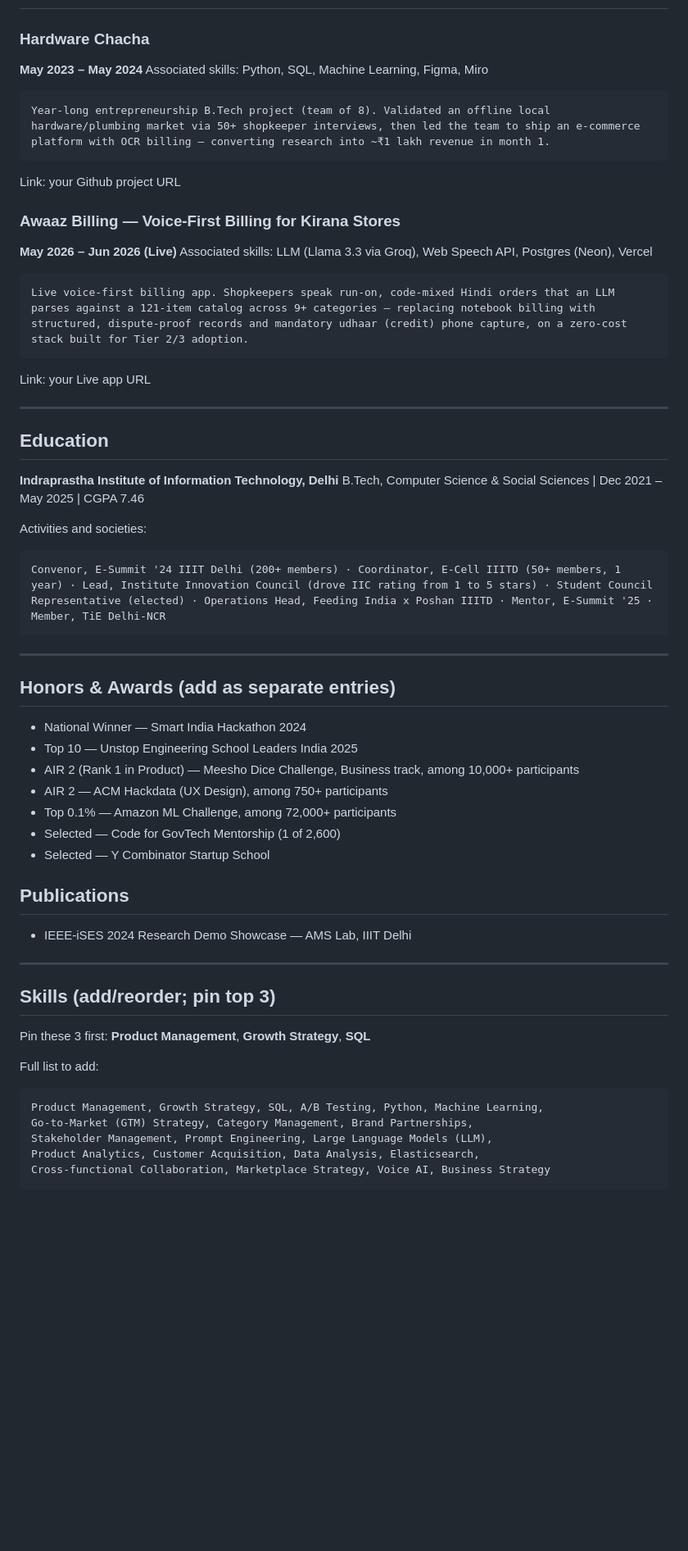
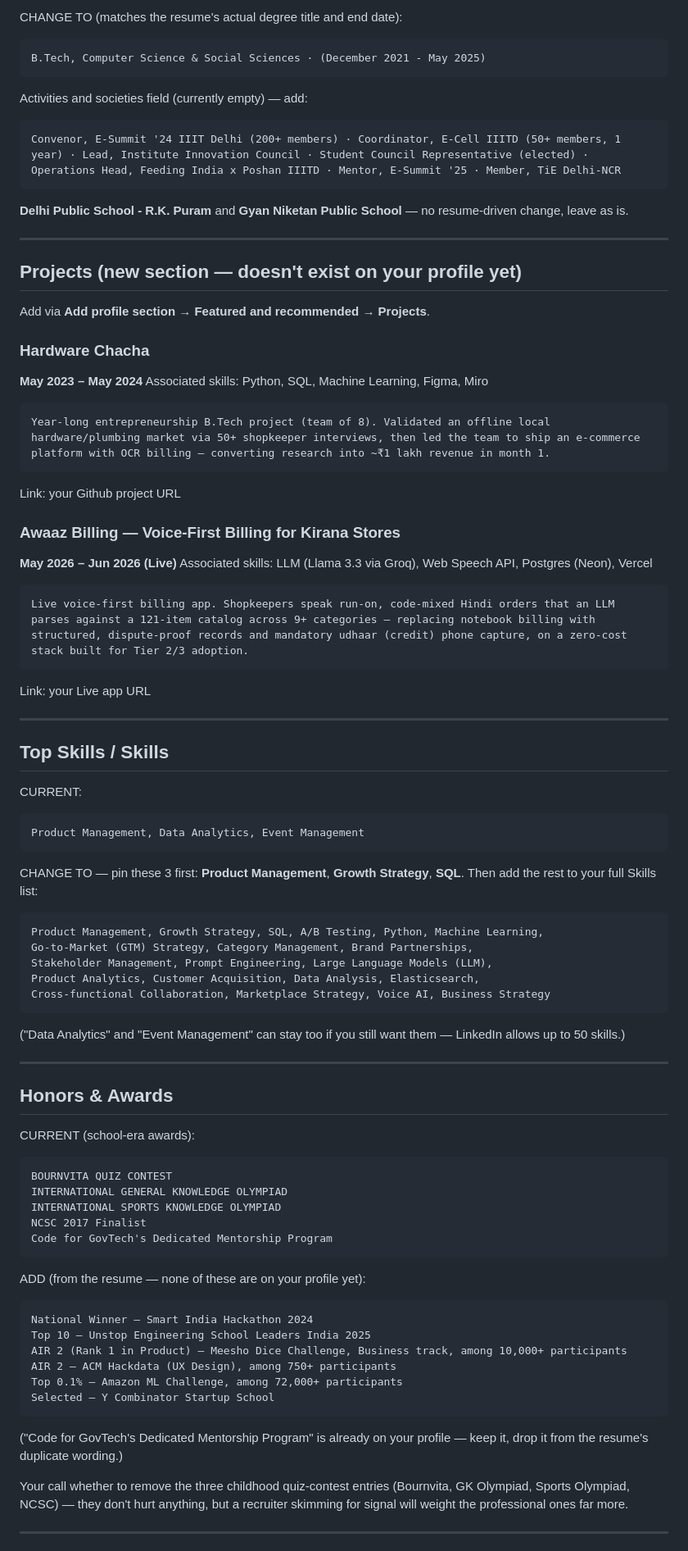
Before and after one commit to aman21376/resume_automation, a Markdown page: linkedin_profile_update.md, the part around one of its changes. Shown at 82% size. Rendered like a GitHub page; blank space fills up the shorter version.

Commit message:
Rewrite as exact current-vs-new diff against actual LinkedIn export

````diff
--- a/linkedin_profile_update.md
+++ b/linkedin_profile_update.md
@@ -71,8 +134,24 @@ Search & Forecasting
+CHANGE TO (matches the resume's actual degree title and end date):
+```
+B.Tech, Computer Science & Social Sciences · (December 2021 - May 2025)
+```
+
+Activities and societies field (currently empty) — add:
+```
+Convenor, E-Summit '24 IIIT Delhi (200+ members) · Coordinator, E-Cell IIITD (50+ members, 1 year) · Lead, Institute Innovation Council · Student Council Representative (elected) · Operations Head, Feeding India x Poshan IIITD · Mentor, E-Summit '25 · Member, TiE Delhi-NCR
+```
+
+**Delhi Public School - R.K. Puram** and **Gyan Niketan Public School** — no resume-driven change, leave as is.
+
+---
+
+## Projects (new section — doesn't exist on your profile yet)
+
+Add via **Add profile section → Featured and recommended → Projects**.
 
 ### Hardware Chacha
 **May 2023 – May 2024**
 Associated skills: Python, SQL, Machine Learning, Figma, Miro
-
 ```
 Year-long entrepreneurship B.Tech project (team of 8). Validated an offline local hardware/plumbing market via 50+ shopkeeper interviews, then led the team to ship an e-commerce platform with OCR billing — converting research into ~₹1 lakh revenue in month 1.
 ```
@@ -81,7 +160,6 @@ Link: your Github project URL
 ### Awaaz Billing — Voice-First Billing for Kirana Stores
 **May 2026 – Jun 2026 (Live)**
 Associated skills: LLM (Llama 3.3 via Groq), Web Speech API, Postgres (Neon), Vercel
-
 ```
 Live voice-first billing app. Shopkeepers speak run-on, code-mixed Hindi orders that an LLM parses against a 121-item catalog across 9+ categories — replacing notebook billing with structured, dispute-proof records and mandatory udhaar (credit) phone capture, on a zero-cost stack built for Tier 2/3 adoption.
 ```
@@ -89,39 +167,14 @@ Link: your Live app URL
 
 ---
 
-## Education
+## Top Skills / Skills
 
-**Indraprastha Institute of Information Technology, Delhi**
-B.Tech, Computer Science & Social Sciences | Dec 2021 – May 2025 | CGPA 7.46
-
-Activities and societies:
+CURRENT:
 ```
-Convenor, E-Summit '24 IIIT Delhi (200+ members) · Coordinator, E-Cell IIITD (50+ members, 1 year) · Lead, Institute Innovation Council (drove IIC rating from 1 to 5 stars) · Student Council Representative (elected) · Operations Head, Feeding India x Poshan IIITD · Mentor, E-Summit '25 · Member, TiE Delhi-NCR
+Product Management, Data Analytics, Event Management
 ```
 
----
-
-## Honors & Awards (add as separate entries)
-
-- National Winner — Smart India Hackathon 2024
-- Top 10 — Unstop Engineering School Leaders India 2025
-- AIR 2 (Rank 1 in Product) — Meesho Dice Challenge, Business track, among 10,000+ participants
-- AIR 2 — ACM Hackdata (UX Design), among 750+ participants
-- Top 0.1% — Amazon ML Challenge, among 72,000+ participants
-- Selected — Code for GovTech Mentorship (1 of 2,600)
-- Selected — Y Combinator Startup School
-
-## Publications
-
-- IEEE-iSES 2024 Research Demo Showcase — AMS Lab, IIIT Delhi
-
----
-
-## Skills (add/reorder; pin top 3)
-
-Pin these 3 first: **Product Management**, **Growth Strategy**, **SQL**
-
-Full list to add:
+CHANGE TO — pin these 3 first: **Product Management**, **Growth Strategy**, **SQL**. Then add the rest to your full Skills list:
 ```
 Product Management, Growth Strategy, SQL, A/B Testing, Python, Machine Learning,
 Go-to-Market (GTM) Strategy, Category Management, Brand Partnerships,
@@ -129,3 +182,33 @@ Stakeholder Management, Prompt Engineering, Large Language Models (LLM),
 Product Analytics, Customer Acquisition, Data Analysis, Elasticsearch,
 Cross-functional Collaboration, Marketplace Strategy, Voice AI, Business Strategy
 ```
+("Data Analytics" and "Event Management" can stay too if you still want them — LinkedIn allows up to 50 skills.)
+
+---
+
+## Honors & Awards
+
+CURRENT (school-era awards):
+```
+BOURNVITA QUIZ CONTEST
+INTERNATIONAL GENERAL KNOWLEDGE OLYMPIAD
+INTERNATIONAL SPORTS KNOWLEDGE OLYMPIAD
+NCSC 2017 Finalist
+Code for GovTech's Dedicated Mentorship Program
+```
+
+ADD (from the resume — none of these are on your profile yet):
+```
+National Winner — Smart India Hackathon 2024
+Top 10 — Unstop Engineering School Leaders India 2025
+AIR 2 (Rank 1 in Product) — Meesho Dice Challenge, Business track, among 10,000+ participants
+AIR 2 — ACM Hackdata (UX Design), among 750+ participants
+Top 0.1% — Amazon ML Challenge, among 72,000+ participants
+Selected — Y Combinator Startup School
+```
+("Code for GovTech's Dedicated Mentorship Program" is already on your profile — keep it, drop it from the resume's duplicate wording.)
+
+Your call whether to remove the three childhood quiz-contest entries (Bournvita, GK Olympiad, Sports Olympiad, NCSC) — they don't hurt anything, but a recruiter skimming for signal will weight the professional ones far more.
+
+---
+
````
Also changed, not shown: other parts of linkedin_profile_update.md (+83 -19 lines).
